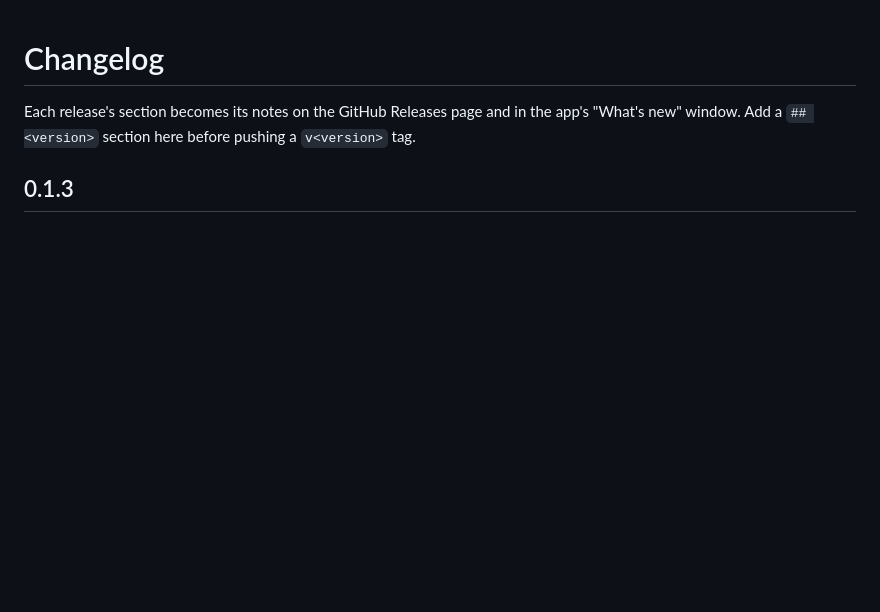
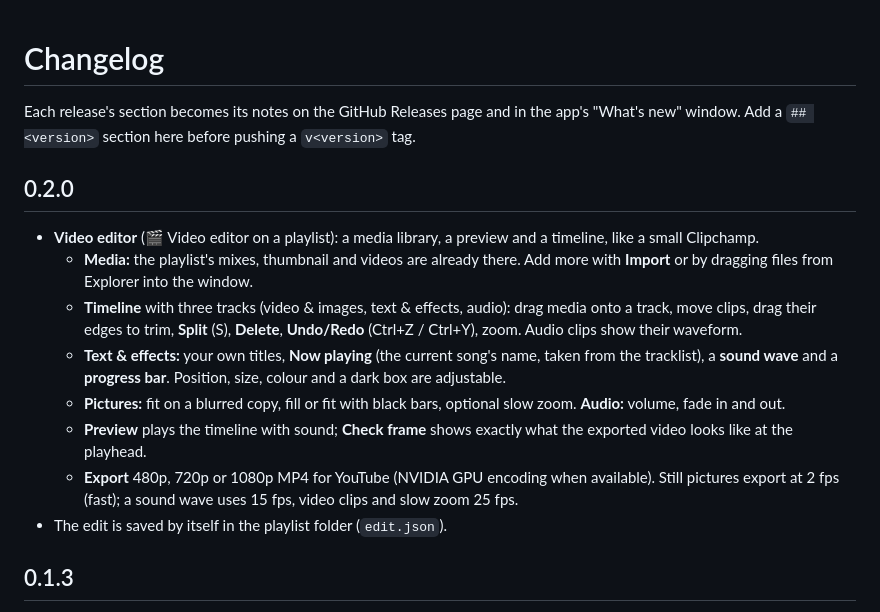
Before and after one commit to hiennv0298/PlaylistKit, a Markdown page: CHANGELOG.md, the part around the change. GitHub-like rendering; blank space fills up the shorter version.

```diff
--- a/CHANGELOG.md
+++ b/CHANGELOG.md
@@ -2,6 +2,17 @@
 
 Each release's section becomes its notes on the GitHub Releases page and in the app's "What's new" window.
 Add a `## <version>` section here before pushing a `v<version>` tag.
+
+## 0.2.0
+
+- **Video editor** (🎬 Video editor on a playlist): a media library, a preview and a timeline, like a small Clipchamp.
+  - **Media:** the playlist's mixes, thumbnail and videos are already there. Add more with **Import** or by dragging files from Explorer into the window.
+  - **Timeline** with three tracks (video & images, text & effects, audio): drag media onto a track, move clips, drag their edges to trim, **Split** (S), **Delete**, **Undo/Redo** (Ctrl+Z / Ctrl+Y), zoom. Audio clips show their waveform.
+  - **Text & effects:** your own titles, **Now playing** (the current song's name, taken from the tracklist), a **sound wave** and a **progress bar**. Position, size, colour and a dark box are adjustable.
+  - **Pictures:** fit on a blurred copy, fill or fit with black bars, optional slow zoom. **Audio:** volume, fade in and out.
+  - **Preview** plays the timeline with sound; **Check frame** shows exactly what the exported video looks like at the playhead.
+  - **Export** 480p, 720p or 1080p MP4 for YouTube (NVIDIA GPU encoding when available). Still pictures export at 2 fps (fast); a sound wave uses 15 fps, video clips and slow zoom 25 fps.
+- The edit is saved by itself in the playlist folder (`edit.json`).
 
 ## 0.1.3
 
```
Also changed, not shown: README.md (+9 -2 lines), docs/screenshot-editor.png (added), 8 other files.
